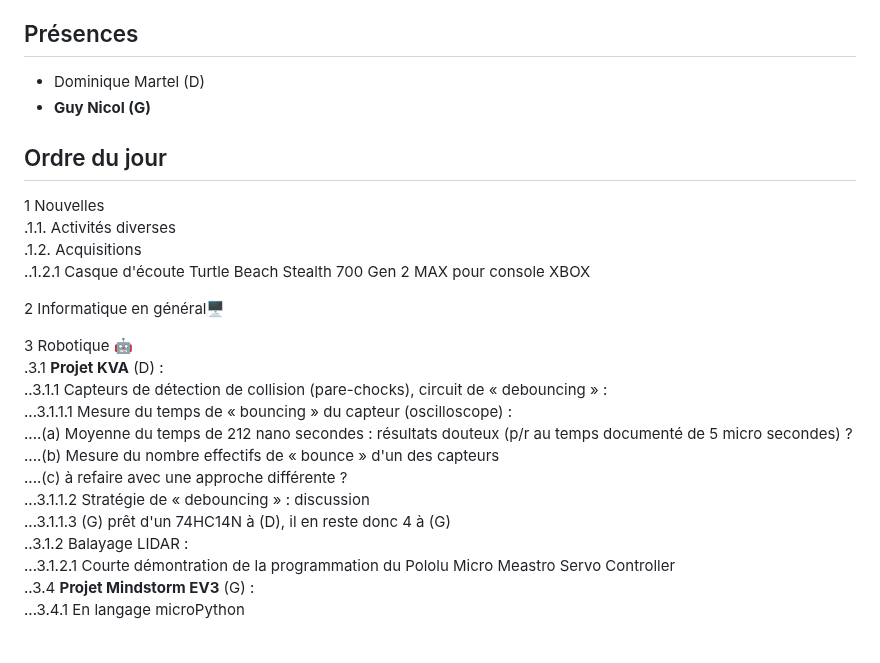
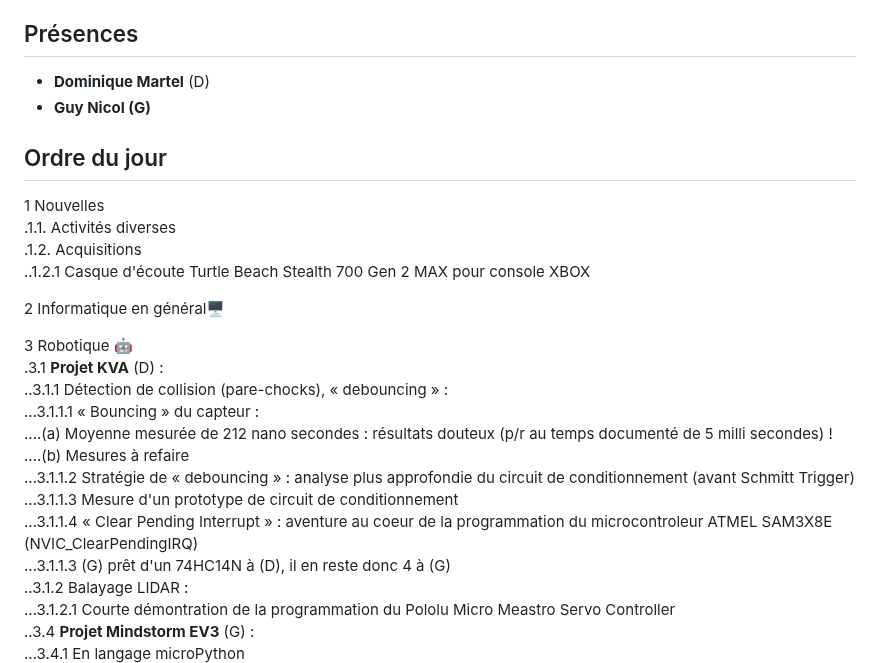
Before and after one commit to stardom1957/DGMaNi, a Markdown page: 20240209-oj.md, the part around the change. GitHub-like rendering; blank space fills up the shorter version.

Commit message:
Ajout de plusieurs rubriques dans projet KVA

```diff
--- a/20240209-oj.md
+++ b/20240209-oj.md
@@ -3,7 +3,7 @@
 Lieu :    Chez Guy  🎄🏠🌳🌲🌵
 Horaire : À partir de 13h30 🕜
 ## Présences
-* Dominique Martel (D)
+* **Dominique Martel** (D)
 * **Guy Nicol (G)**
 
 ## Ordre du jour
@@ -16,12 +16,13 @@ Horaire : À partir de 13h30 🕜
 
 3 Robotique 🤖
 .3.1 **Projet KVA** (D) :
-..3.1.1 Capteurs de détection de collision (pare-chocks), circuit de « debouncing » :
-...3.1.1.1 Mesure du temps de « bouncing » du capteur (oscilloscope) :
-....(a) Moyenne du temps de 212 nano secondes : résultats douteux (p/r au temps documenté de 5 micro secondes) ?
-....(b) Mesure du nombre effectifs de « bounce » d'un des capteurs
-....(c) à refaire avec une approche différente ?
-...3.1.1.2 Stratégie de « debouncing » : discussion
+..3.1.1 Détection de collision (pare-chocks), « debouncing » :
+...3.1.1.1 « Bouncing » du capteur  :
+....(a) Moyenne mesurée de 212 nano secondes : résultats douteux (p/r au temps documenté de 5 milli secondes) !
+....(b) Mesures à refaire
+...3.1.1.2 Stratégie de « debouncing » : analyse plus approfondie du circuit de conditionnement (avant Schmitt Trigger)
+...3.1.1.3 Mesure d'un prototype de circuit de conditionnement
+...3.1.1.4 « Clear Pending Interrupt » : aventure au coeur de la programmation du microcontroleur ATMEL SAM3X8E (NVIC_ClearPendingIRQ)
 ...3.1.1.3 (G) prêt d'un 74HC14N à (D), il en reste donc 4 à (G)
 ..3.1.2 Balayage LIDAR :
 ...3.1.2.1 Courte démontration de la programmation du Pololu Micro Meastro Servo Controller
```
